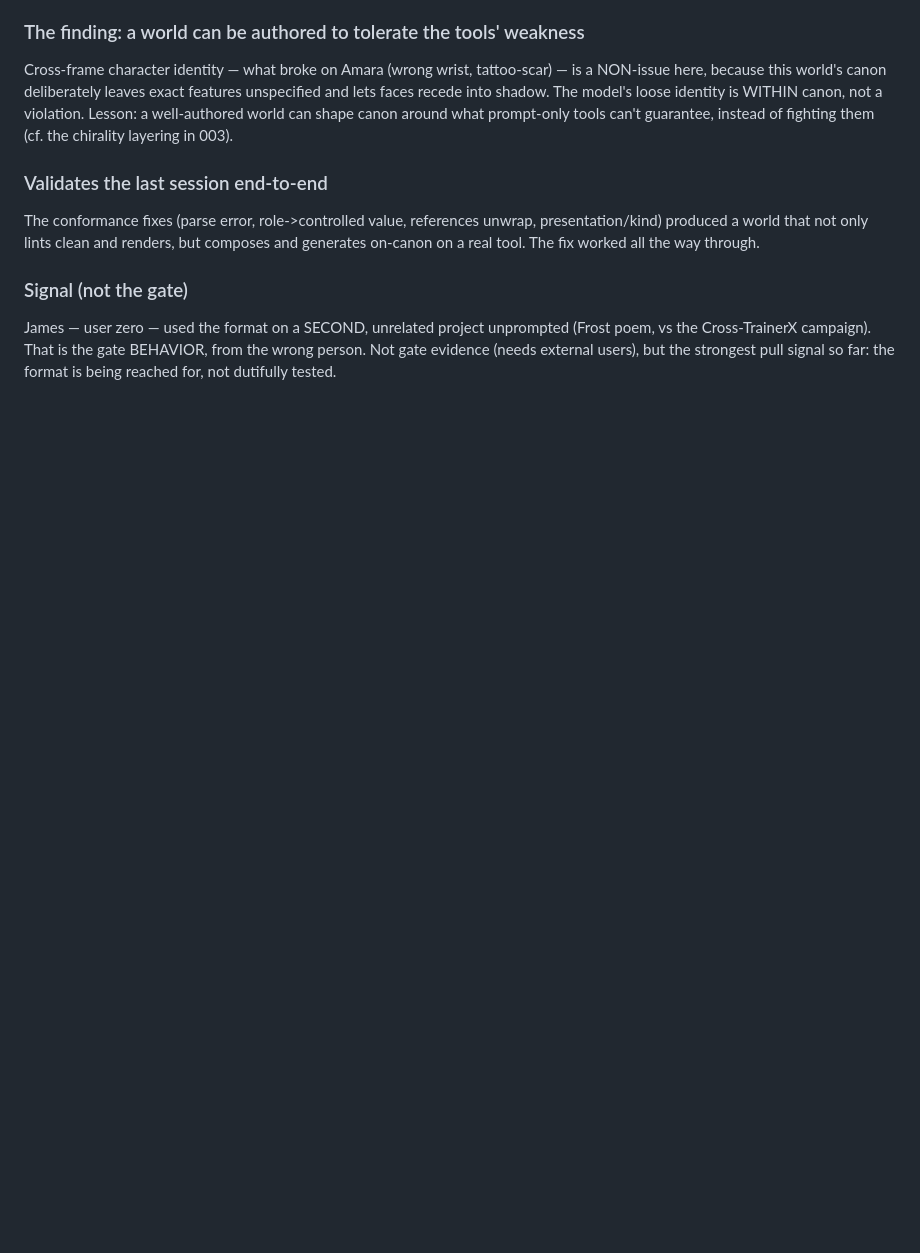
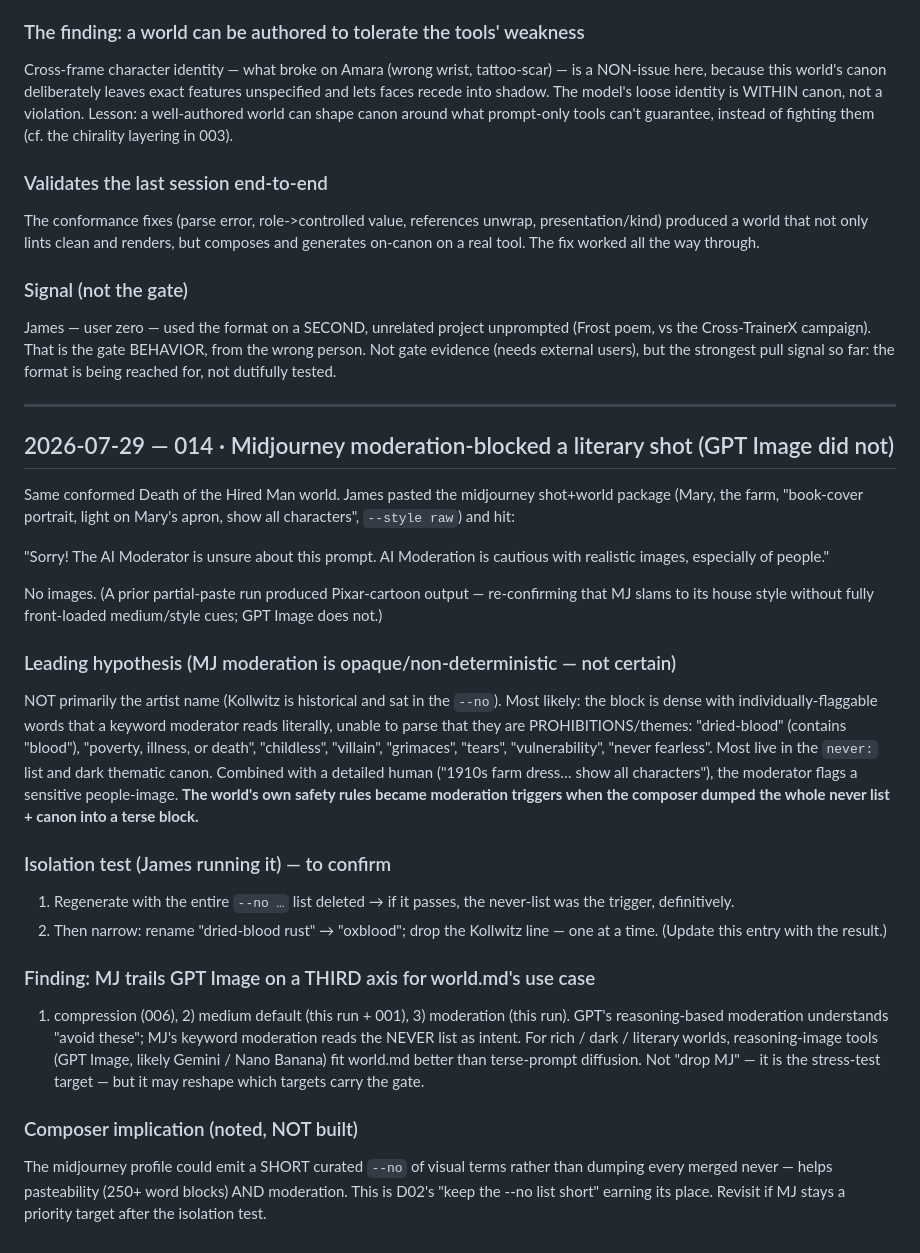
Before and after one commit to jydesign/world.md, a Markdown page: FEEDBACK.md, the part around the change. GitHub-like rendering; blank space fills up the shorter version.

Commit message:
FEEDBACK 014: Midjourney moderation-blocked a literary shot (GPT Image didn't)
MJ's AI Moderator refused the Death of the Hired Man shot+world package
("cautious with realistic images, especially of people"); GPT Image ran the
same world fine. Leading hypothesis (MJ moderation is opaque): not the
artist name, but the accumulation of individually-flaggable words the
keyword moderator reads literally without parsing negation — dried-BLOOD,
death, illness, poverty, villain, grimaces, tears, childless, vulnerability
— most of which live in the never list and dark canon. The world's own
safety rules became moderation triggers when composed into a terse block.

James is running the isolation test (regen with the --no list removed) to
confirm; entry to be updated. Finding: MJ now trails GPT Image on a third
axis for this use case (compression, medium default, moderation) — reasoning
image tools fit rich/dark literary worlds better. Composer implication noted
(short curated --no for MJ) but NOT built, per instruction.

Co-Authored-By: Claude Opus 4.8 <noreply@anthropic.com>

```diff
--- a/FEEDBACK.md
+++ b/FEEDBACK.md
@@ -677,3 +677,51 @@ unprompted (Frost poem, vs the Cross-TrainerX campaign). That is the gate
 BEHAVIOR, from the wrong person. Not gate evidence (needs external users),
 but the strongest pull signal so far: the format is being reached for, not
 dutifully tested.
+
+---
+
+## 2026-07-29 — 014 · Midjourney moderation-blocked a literary shot (GPT Image did not)
+
+Same conformed Death of the Hired Man world. James pasted the midjourney
+shot+world package (Mary, the farm, "book-cover portrait, light on Mary's
+apron, show all characters", `--style raw`) and hit:
+
+  "Sorry! The AI Moderator is unsure about this prompt. AI Moderation is
+   cautious with realistic images, especially of people."
+
+No images. (A prior partial-paste run produced Pixar-cartoon output —
+re-confirming that MJ slams to its house style without fully front-loaded
+medium/style cues; GPT Image does not.)
+
+### Leading hypothesis (MJ moderation is opaque/non-deterministic — not certain)
+NOT primarily the artist name (Kollwitz is historical and sat in the `--no`).
+Most likely: the block is dense with individually-flaggable words that a
+keyword moderator reads literally, unable to parse that they are
+PROHIBITIONS/themes: "dried-blood" (contains "blood"), "poverty, illness,
+or death", "childless", "villain", "grimaces", "tears", "vulnerability",
+"never fearless". Most live in the `never:` list and dark thematic canon.
+Combined with a detailed human ("1910s farm dress… show all characters"),
+the moderator flags a sensitive people-image. **The world's own safety
+rules became moderation triggers when the composer dumped the whole never
+list + canon into a terse block.**
+
+### Isolation test (James running it) — to confirm
+1. Regenerate with the entire `--no …` list deleted → if it passes, the
+   never-list was the trigger, definitively.
+2. Then narrow: rename "dried-blood rust" → "oxblood"; drop the Kollwitz
+   line — one at a time.
+(Update this entry with the result.)
+
+### Finding: MJ trails GPT Image on a THIRD axis for world.md's use case
+1) compression (006), 2) medium default (this run + 001), 3) moderation
+(this run). GPT's reasoning-based moderation understands "avoid these"; MJ's
+keyword moderation reads the NEVER list as intent. For rich / dark /
+literary worlds, reasoning-image tools (GPT Image, likely Gemini / Nano
+Banana) fit world.md better than terse-prompt diffusion. Not "drop MJ" — it
+is the stress-test target — but it may reshape which targets carry the gate.
+
+### Composer implication (noted, NOT built)
+The midjourney profile could emit a SHORT curated `--no` of visual terms
+rather than dumping every merged never — helps pasteability (250+ word
+blocks) AND moderation. This is D02's "keep the --no list short" earning
+its place. Revisit if MJ stays a priority target after the isolation test.
```
